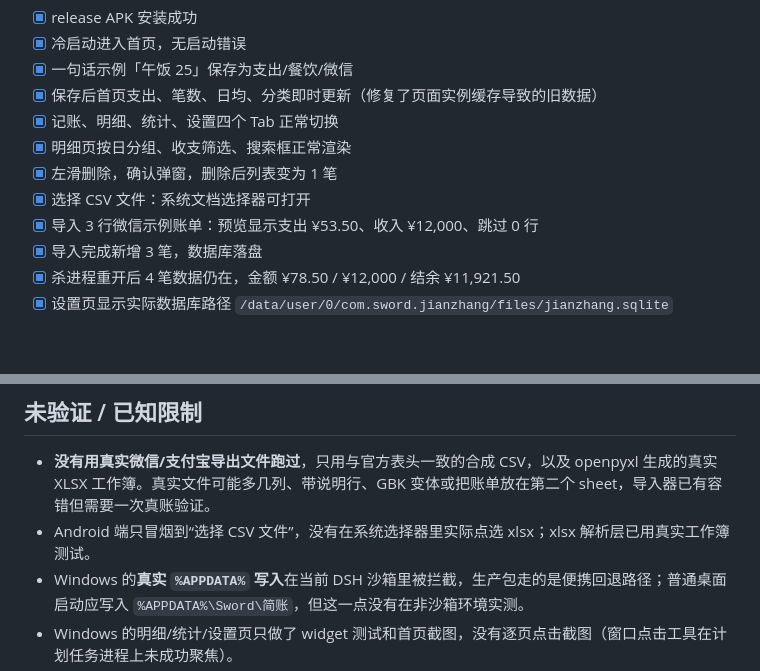
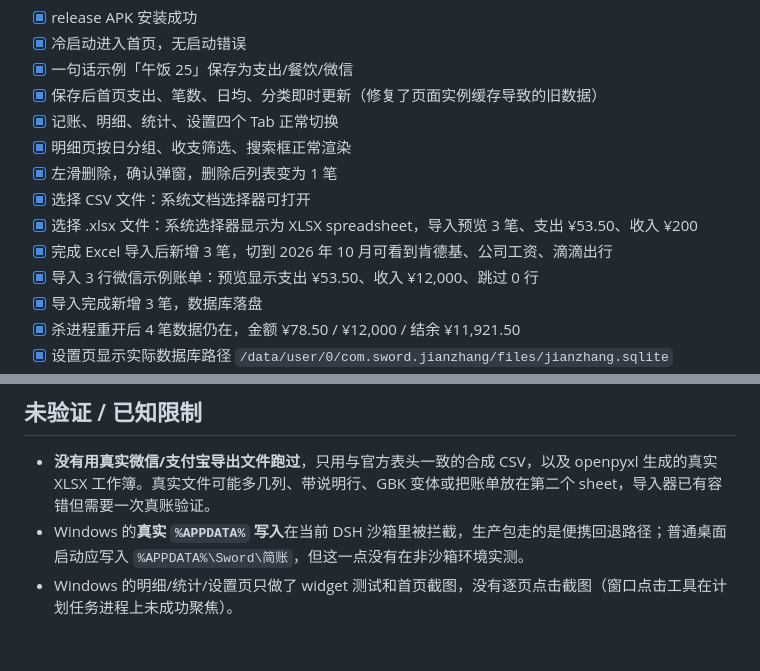
Before and after one commit to Sword-yidefuren/jianzhang, a Markdown page: docs/验收清单.md, 2 parts joined by grey strips. Rendered like a GitHub page; blank space fills up the shorter version.

```diff
--- a/docs/验收清单.md
+++ b/docs/验收清单.md
@@ -28,6 +28,8 @@
 - [x] 明细页按日分组、收支筛选、搜索框正常渲染
 - [x] 左滑删除，确认弹窗，删除后列表变为 1 笔
 - [x] 选择 CSV 文件：系统文档选择器可打开
+- [x] 选择 .xlsx 文件：系统选择器显示为 XLSX spreadsheet，导入预览 3 笔、支出 ¥53.50、收入 ¥200
+- [x] 完成 Excel 导入后新增 3 笔，切到 2026 年 10 月可看到肯德基、公司工资、滴滴出行
 - [x] 导入 3 行微信示例账单：预览显示支出 ¥53.50、收入 ¥12,000、跳过 0 行
 - [x] 导入完成新增 3 笔，数据库落盘
 - [x] 杀进程重开后 4 笔数据仍在，金额 ¥78.50 / ¥12,000 / 结余 ¥11,921.50
@@ -58,7 +60,6 @@
 ## 未验证 / 已知限制
 
 - **没有用真实微信/支付宝导出文件跑过**，只用与官方表头一致的合成 CSV，以及 openpyxl 生成的真实 XLSX 工作簿。真实文件可能多几列、带说明行、GBK 变体或把账单放在第二个 sheet，导入器已有容错但需要一次真账验证。
-- Android 端只冒烟到“选择 CSV 文件”，没有在系统选择器里实际点选 xlsx；xlsx 解析层已用真实工作簿测试。
 - Windows 的**真实 `%APPDATA%` 写入**在当前 DSH 沙箱里被拦截，生产包走的是便携回退路径；普通桌面启动应写入 `%APPDATA%\Sword\简账`，但这一点没有在非沙箱环境实测。
 - Windows 的明细/统计/设置页只做了 widget 测试和首页截图，没有逐页点击截图（窗口点击工具在计划任务进程上未成功聚焦）。
 - APK 使用 debug 签名，未做 release keystore、混淆、上架包。
```
Also changed, not shown: README.md (+2 -0 lines), docs/进度-2026-11-06.md (+1 -2 lines), docs/images/android-xlsx.png (added), 1 other file.
